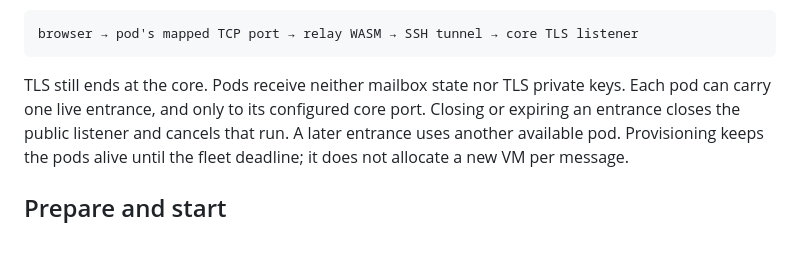
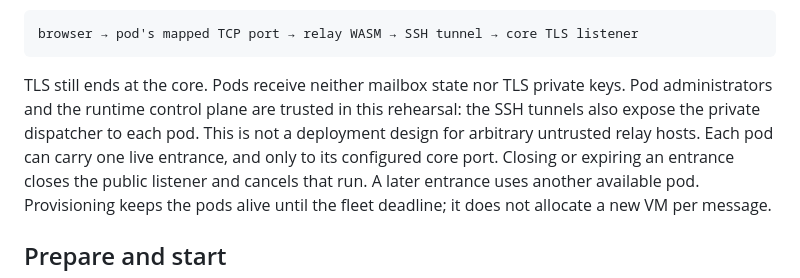
Before and after one commit to ctfbruce/whack-a-mole, a Markdown page: cloud/README.md, the part around the change. Drawn GitHub-style; blank space fills up the shorter version.

Commit message:
Clarify the cloud runtime trust boundary

````diff
--- a/cloud/README.md
+++ b/cloud/README.md
@@ -13,7 +13,9 @@ browser → pod's mapped TCP port → relay WASM → SSH tunnel → core TLS lis
 ```
 
 TLS still ends at the core. Pods receive neither mailbox state nor TLS private
-keys. Each pod can carry one live entrance, and only to its configured core
+keys. Pod administrators and the runtime control plane are trusted in this
+rehearsal: the SSH tunnels also expose the private dispatcher to each pod. This
+is not a deployment design for arbitrary untrusted relay hosts. Each pod can carry one live entrance, and only to its configured core
 port. Closing or expiring an entrance closes the public listener and cancels
 that run. A later entrance uses another available pod. Provisioning keeps the
 pods alive until the fleet deadline; it does not allocate a new VM per message.
````
